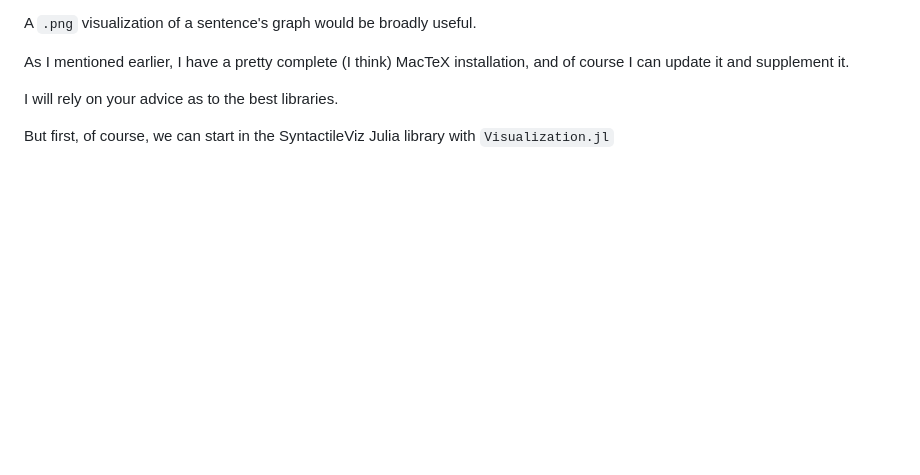
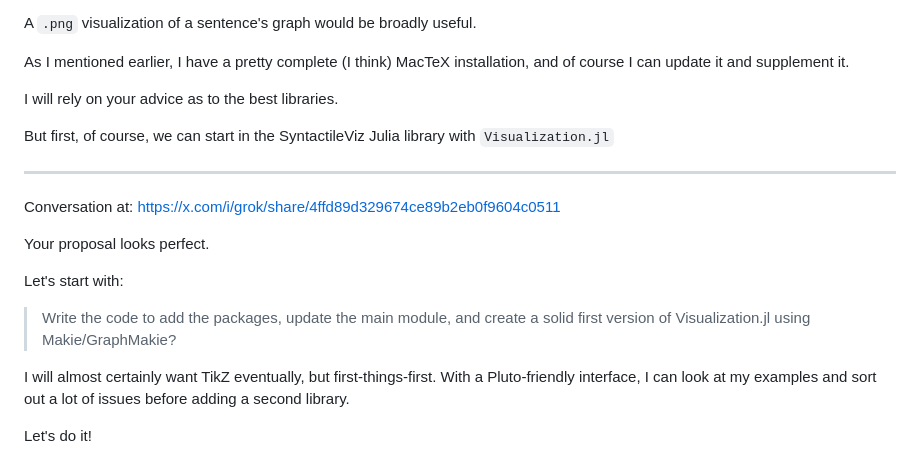
Before and after one commit to Eumaeus/SyntactileViz, a Markdown page: ai_queries/02_Visualizations.md, the part around the change. GitHub-like rendering; blank space fills up the shorter version.

Commit message:
Add conversation notes and outline for Visualization.jl development

```diff
--- a/ai_queries/02_Visualizations.md
+++ b/ai_queries/02_Visualizations.md
@@ -132,3 +132,17 @@ As I mentioned earlier, I have a pretty complete (I think) MacTeX installation,
 I will rely on your advice as to the best libraries.
 
 But first, of course, we can start in the SyntactileViz Julia library with `Visualization.jl`
+
+---
+
+Conversation at: <https://x.com/i/grok/share/4ffd89d329674ce89b2eb0f9604c0511>
+
+Your proposal looks perfect.
+
+Let's start with:
+
+> Write the code to add the packages, update the main module, and create a solid first version of Visualization.jl using Makie/GraphMakie?
+
+I will almost certainly want TikZ eventually, but first-things-first. With a Pluto-friendly interface, I can look at my examples and sort out a lot of issues before adding a second library.
+
+Let's do it!
```
